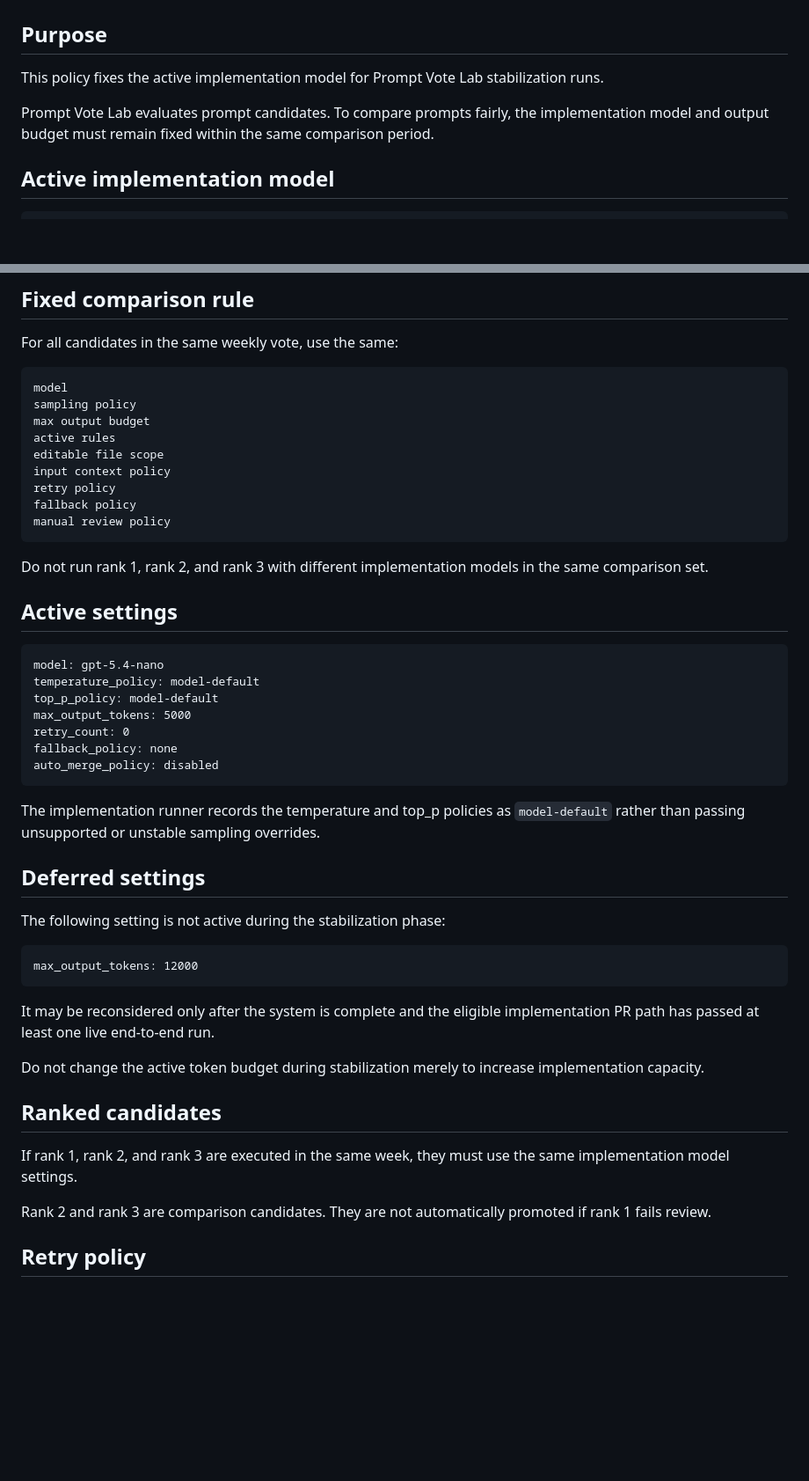
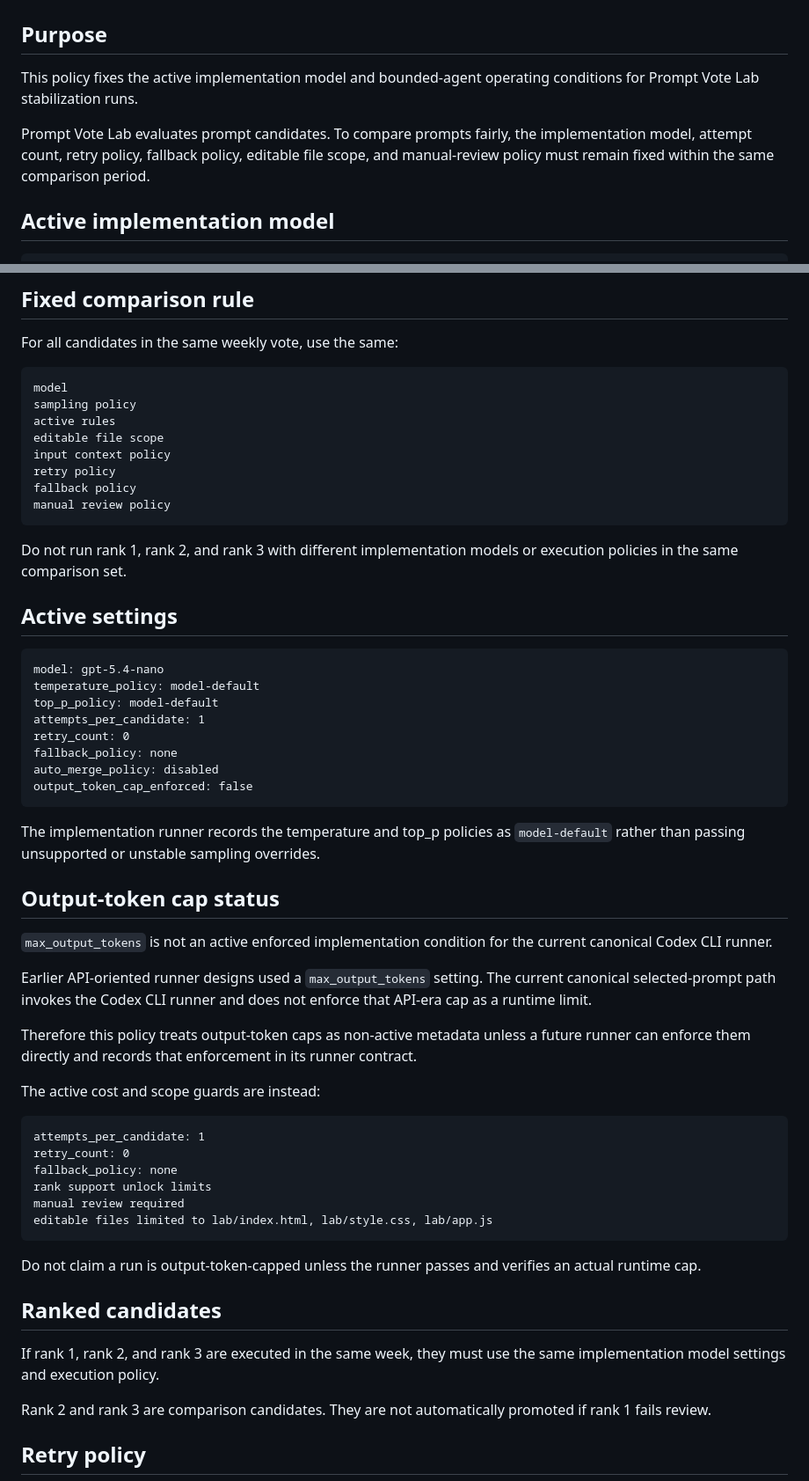
Before and after one commit to Unjuno/prompt-vote-lab, a Markdown page: rules/model-policy-v1.1.md, 2 parts joined by grey strips. Shown at 88% size. GitHub-like rendering; blank space fills up the shorter version.

Commit message:
Remove API-era output token cap from model policy

````diff
--- a/rules/model-policy-v1.1.md
+++ b/rules/model-policy-v1.1.md
@@ -2,9 +2,9 @@
 
 ## Purpose
 
-This policy fixes the active implementation model for Prompt Vote Lab stabilization runs.
+This policy fixes the active implementation model and bounded-agent operating conditions for Prompt Vote Lab stabilization runs.
 
-Prompt Vote Lab evaluates prompt candidates. To compare prompts fairly, the implementation model and output budget must remain fixed within the same comparison period.
+Prompt Vote Lab evaluates prompt candidates. To compare prompts fairly, the implementation model, attempt count, retry policy, fallback policy, editable file scope, and manual-review policy must remain fixed within the same comparison period.
 
 ## Active implementation model
 
@@ -44,7 +44,6 @@ For all candidates in the same weekly vote, use the same:
 ```text
 model
 sampling policy
-max output budget
 active rules
 editable file scope
 input context policy
@@ -53,7 +52,7 @@ fallback policy
 manual review policy
 ```
 
-Do not run rank 1, rank 2, and rank 3 with different implementation models in the same comparison set.
+Do not run rank 1, rank 2, and rank 3 with different implementation models or execution policies in the same comparison set.
 
 ## Active settings
 
@@ -61,29 +60,39 @@ Do not run rank 1, rank 2, and rank 3 with different implementation models in th
 model: gpt-5.4-nano
 temperature_policy: model-default
 top_p_policy: model-default
-max_output_tokens: 5000
+attempts_per_candidate: 1
 retry_count: 0
 fallback_policy: none
 auto_merge_policy: disabled
+output_token_cap_enforced: false
 ```
 
 The implementation runner records the temperature and top_p policies as `model-default` rather than passing unsupported or unstable sampling overrides.
 
-## Deferred settings
+## Output-token cap status
 
-The following setting is not active during the stabilization phase:
+`max_output_tokens` is not an active enforced implementation condition for the current canonical Codex CLI runner.
+
+Earlier API-oriented runner designs used a `max_output_tokens` setting. The current canonical selected-prompt path invokes the Codex CLI runner and does not enforce that API-era cap as a runtime limit.
+
+Therefore this policy treats output-token caps as non-active metadata unless a future runner can enforce them directly and records that enforcement in its runner contract.
+
+The active cost and scope guards are instead:
 
 ```text
-max_output_tokens: 12000
+attempts_per_candidate: 1
+retry_count: 0
+fallback_policy: none
+rank support unlock limits
+manual review required
+editable files limited to lab/index.html, lab/style.css, lab/app.js
 ```
 
-It may be reconsidered only after the system is complete and the eligible implementation PR path has passed at least one live end-to-end run.
-
-Do not change the active token budget during stabilization merely to increase implementation capacity.
+Do not claim a run is output-token-capped unless the runner passes and verifies an actual runtime cap.
 
 ## Ranked candidates
 
-If rank 1, rank 2, and rank 3 are executed in the same week, they must use the same implementation model settings.
+If rank 1, rank 2, and rank 3 are executed in the same week, they must use the same implementation model settings and execution policy.
 
 Rank 2 and rank 3 are comparison candidates. They are not automatically promoted if rank 1 fails review.
 
````
Also changed, not shown: other parts of rules/model-policy-v1.1.md (+9 -8 lines).
